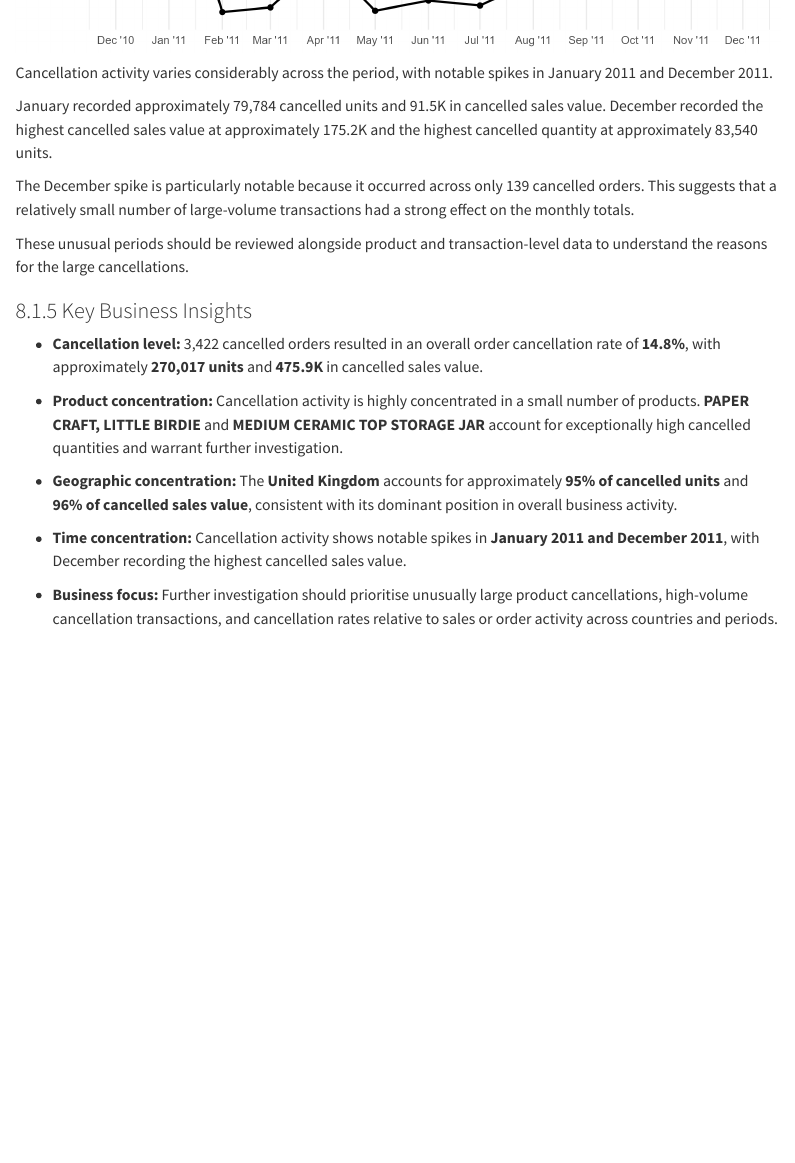
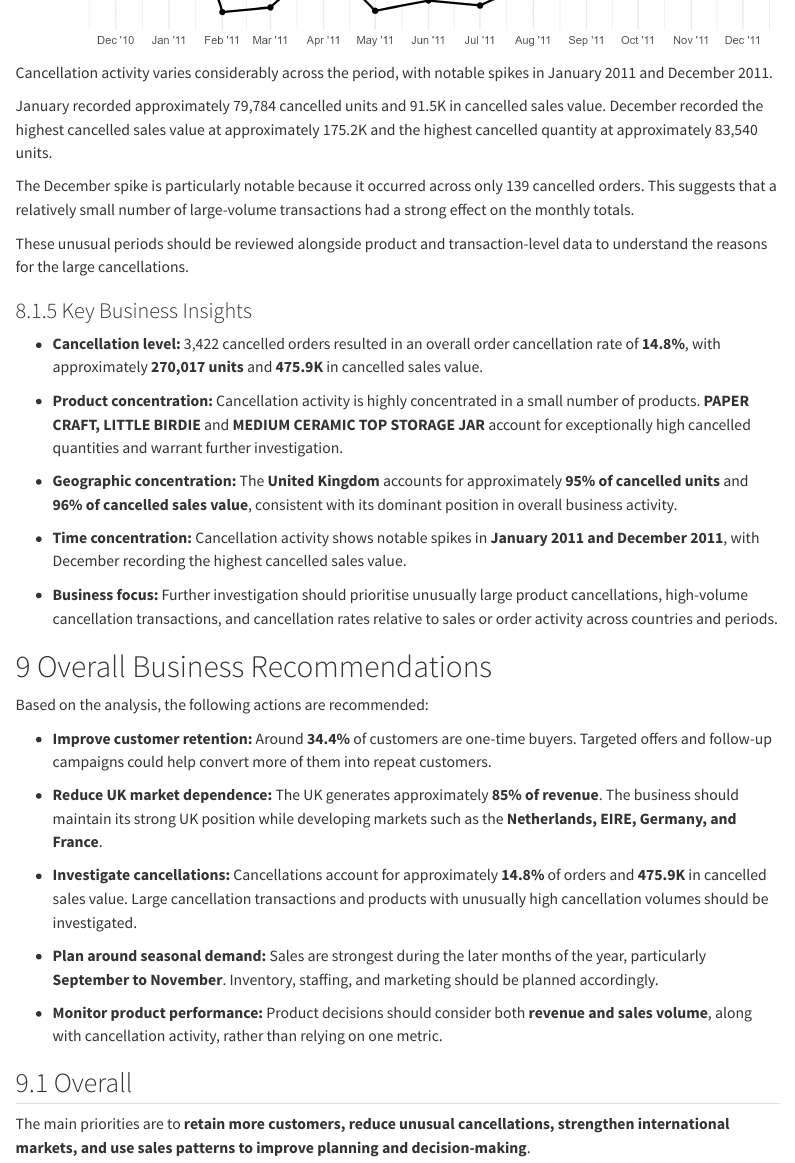
Before and after one commit to JohnsonAcharya/online-retail-analysis, a Quarto document (reports/online_retail_analysis.qmd): the page in a window 1100 px wide, from 5240 px down. Rendered offline with R 4.5, knitr and Pandoc in place of Quarto, with nearby package versions; menus at the side of the page are left out.

Commit message:
Add overall business recommendations

```diff
--- a/reports/online_retail_analysis.qmd
+++ b/reports/online_retail_analysis.qmd
@@ -834,3 +834,23 @@ cancellations.
 * **Time concentration:** Cancellation activity shows notable spikes in **January 2011 and December 2011**, with December recording the highest cancelled sales value.
 
 * **Business focus:** Further investigation should prioritise unusually large product cancellations, high-volume cancellation transactions, and cancellation rates relative to sales or order activity across countries and periods.
+
+
+
+# Overall Business Recommendations
+
+Based on the analysis, the following actions are recommended:
+
+- **Improve customer retention:** Around **34.4%** of customers are one-time buyers. Targeted offers and follow-up campaigns could help convert more of them into repeat customers.
+
+- **Reduce UK market dependence:** The UK generates approximately **85% of revenue**. The business should maintain its strong UK position while developing markets such as the **Netherlands, EIRE, Germany, and France**.
+
+- **Investigate cancellations:** Cancellations account for approximately **14.8%** of orders and **475.9K** in cancelled sales value. Large cancellation transactions and products with unusually high cancellation volumes should be investigated.
+
+- **Plan around seasonal demand:** Sales are strongest during the later months of the year, particularly **September to November**. Inventory, staffing, and marketing should be planned accordingly.
+
+- **Monitor product performance:** Product decisions should consider both **revenue and sales volume**, along with cancellation activity, rather than relying on one metric.
+
+## Overall
+
+The main priorities are to **retain more customers, reduce unusual cancellations, strengthen international markets, and use sales patterns to improve planning and decision-making**.
```
